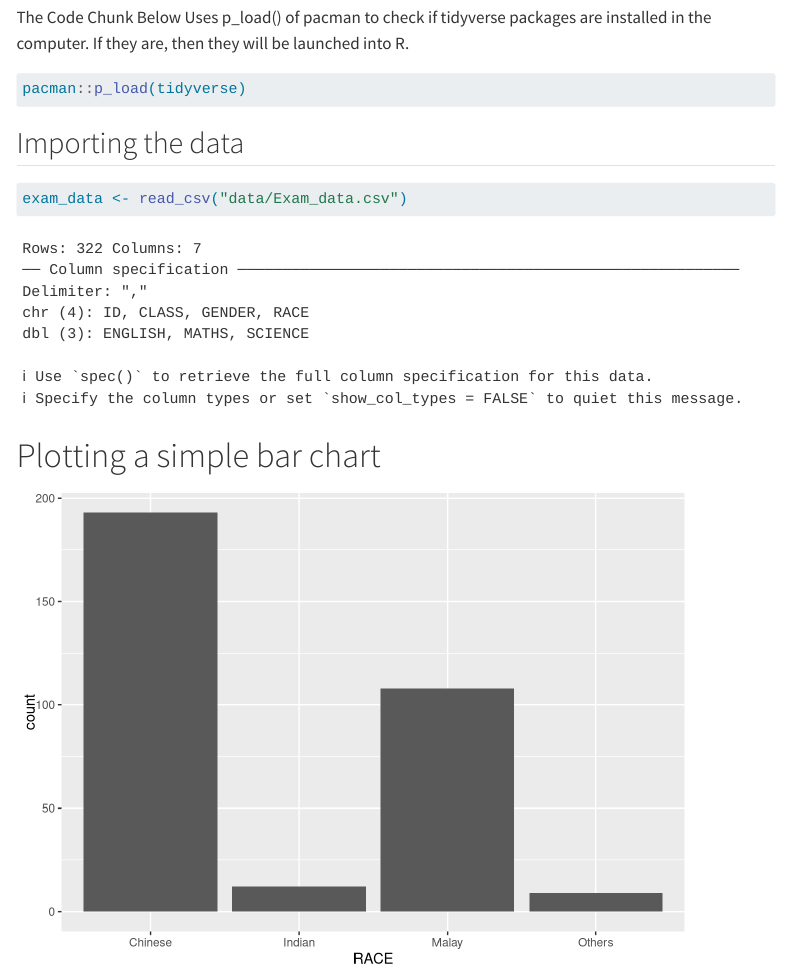
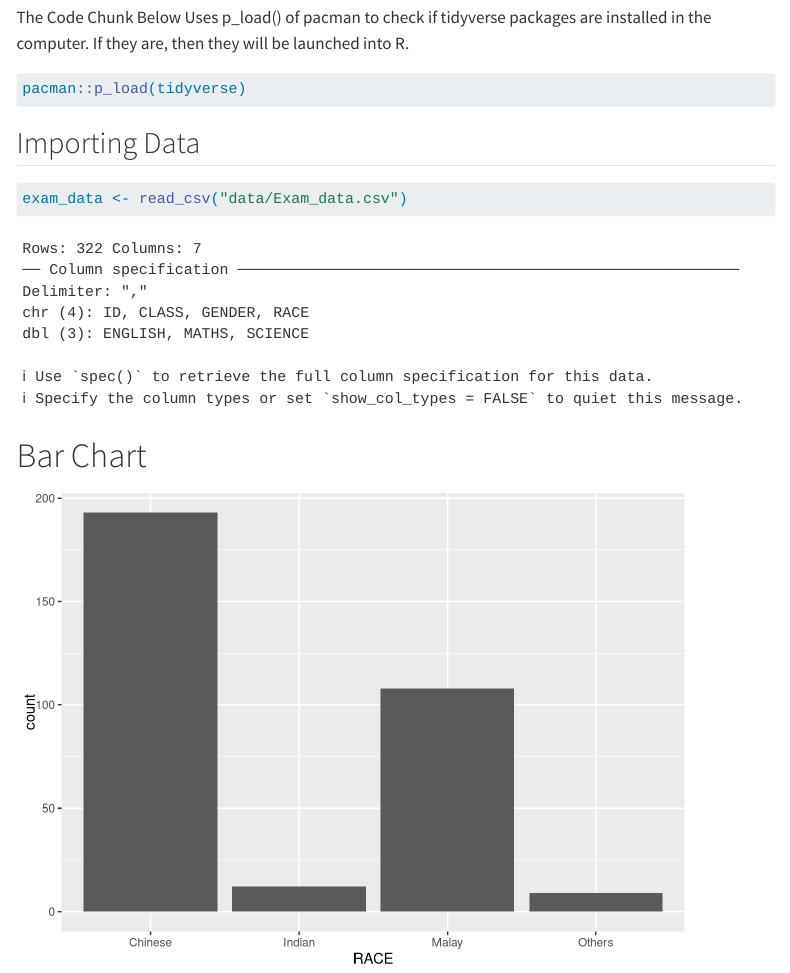
Before and after one commit to Yigehanbi/ISSS608-VAA, a Quarto document (Hands-on_Ex/Hands-on_Ex01/Hands-on_Ex01.qmd): the page in a window 1100 px wide, from 220 px down. Rendered offline with R 4.5, knitr and Pandoc in place of Quarto, with nearby package versions; menus at the side of the page are left out.

Commit message:
Updating Fonts and Content

````diff
--- a/Hands-on_Ex/Hands-on_Ex01/Hands-on_Ex01.qmd
+++ b/Hands-on_Ex/Hands-on_Ex01/Hands-on_Ex01.qmd
@@ -13,13 +13,13 @@ The Code Chunk Below Uses p_load() of pacman to check if tidyverse packages are
 pacman::p_load(tidyverse)
 ```
 
-## Importing the data
+## Importing Data
 
 ```{r}
 exam_data <- read_csv("data/Exam_data.csv")
 ```
 
-# Plotting a simple bar chart
+# Bar Chart
 
 ```{r}
 #| echo: false
````
Also changed, not shown: 2 other files.
